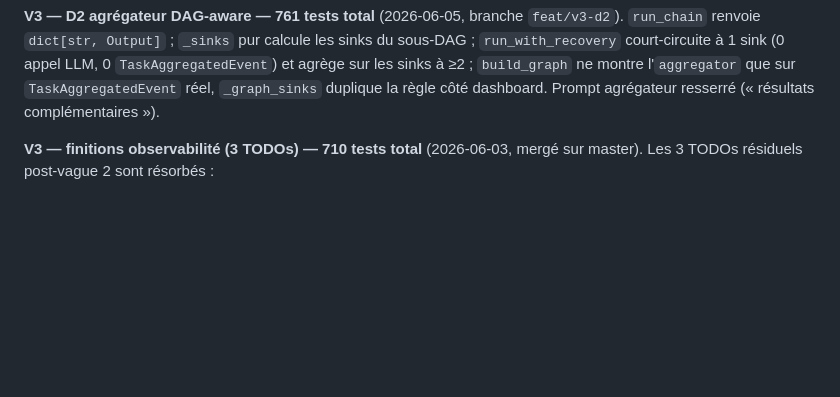
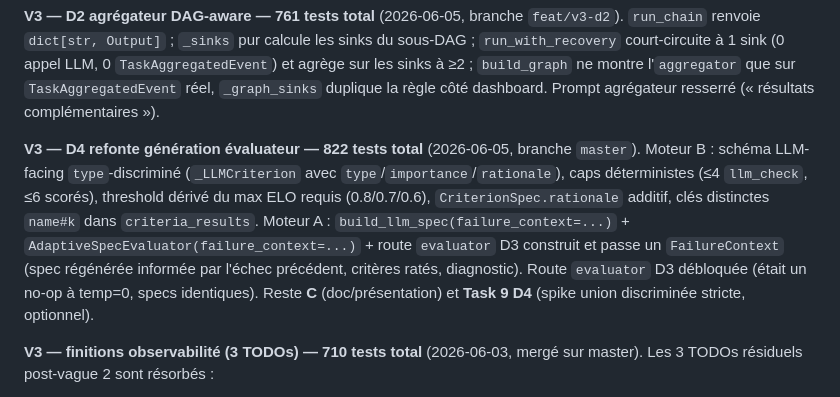
Before and after one commit to Hesils/universal-AAOSA, a Markdown page: CLAUDE.md, the part around the change. Drawn GitHub-style; blank space fills up the shorter version.

Commit message:
docs(d4): CLAUDE.md etat courant D4 — moteurs A+B, route evaluator debloquee
Co-Authored-By: Claude Opus 4.8 <noreply@anthropic.com>

```diff
--- a/CLAUDE.md
+++ b/CLAUDE.md
@@ -28,6 +28,8 @@ Les skills `/prime` et `/save` viennent du master `.claude/` — disponibles san
 **V3 — observabilité vague 2 (frontend) — 699 tests total** (commits `9e8cfdc` → `05ee7a4`, 2026-06-02, branche `feat/v3-observabilite-vague2-frontend`). Réécriture de `build_graph` du modèle « un step = une tâche » vers « un step = un jalon » (`input/divider/dispatch/agent/tool/evaluator/aggregator/output`) : graphe cumulatif rejouant un run unique (divisé ou simple), 4e tier `tools` (canopée, RLE par nom de tool), TODO vivante par jalon, modals divider/aggregator/tool + spec evaluator. `GraphStep` porte `milestone_type`/`sub_task_id`/`order_index`/`active_nodes`/`active_edges`/`todo` ; arêtes backbone cumulatives, fan-out transitoires (`_EdgeAccumulator`). Backend TDD (Partie A, tasks 1-8, subagent-driven + review qualité) ; frontend validé contrat API live (Partie B, tasks 9-12, `graph.js`/`modal.js`/`sessions.js`/CSS). **Validation navigateur (Task 13) FAITE** (2026-06-03 : checklist Sessions OK + non-régression health tab OK, sign-off Quentin). **Limitation assumée** : une session multi-tâches indépendantes ne rend que son run primaire (1 run/graphe, décidé avec Quentin). Reste **C** (doc/présentation).
 
 **V3 — D2 agrégateur DAG-aware — 761 tests total** (2026-06-05, branche `feat/v3-d2`). `run_chain` renvoie `dict[str, Output]` ; `_sinks` pur calcule les sinks du sous-DAG ; `run_with_recovery` court-circuite à 1 sink (0 appel LLM, 0 `TaskAggregatedEvent`) et agrège sur les sinks à ≥2 ; `build_graph` ne montre l'`aggregator` que sur `TaskAggregatedEvent` réel, `_graph_sinks` duplique la règle côté dashboard. Prompt agrégateur resserré (« résultats complémentaires »).
+
+**V3 — D4 refonte génération évaluateur — 822 tests total** (2026-06-05, branche `master`). Moteur B : schéma LLM-facing `type`-discriminé (`_LLMCriterion` avec `type`/`importance`/`rationale`), caps déterministes (≤4 `llm_check`, ≤6 scorés), threshold dérivé du max ELO requis (0.8/0.7/0.6), `CriterionSpec.rationale` additif, clés distinctes `name#k` dans `criteria_results`. Moteur A : `build_llm_spec(failure_context=...)` + `AdaptiveSpecEvaluator(failure_context=...)` + route `evaluator` D3 construit et passe un `FailureContext` (spec régénérée informée par l'échec précédent, critères ratés, diagnostic). Route `evaluator` D3 débloquée (était un no-op à temp=0, specs identiques). Reste **C** (doc/présentation) et **Task 9 D4** (spike union discriminée stricte, optionnel).
 
 **V3 — finitions observabilité (3 TODOs) — 710 tests total** (2026-06-03, mergé sur master). Les 3 TODOs résiduels post-vague 2 sont résorbés :
 1. **Modal Evaluator affiche l'output évalué** (`4146797`) : `renderEvaluator` (`dashboard/static/js/modal.js`) rend « Output évalué » = `step.detail.agents[winner].output_content` (fallback `step.detail.output.output_content`), run divisé et simple. Validé navigateur.
```
